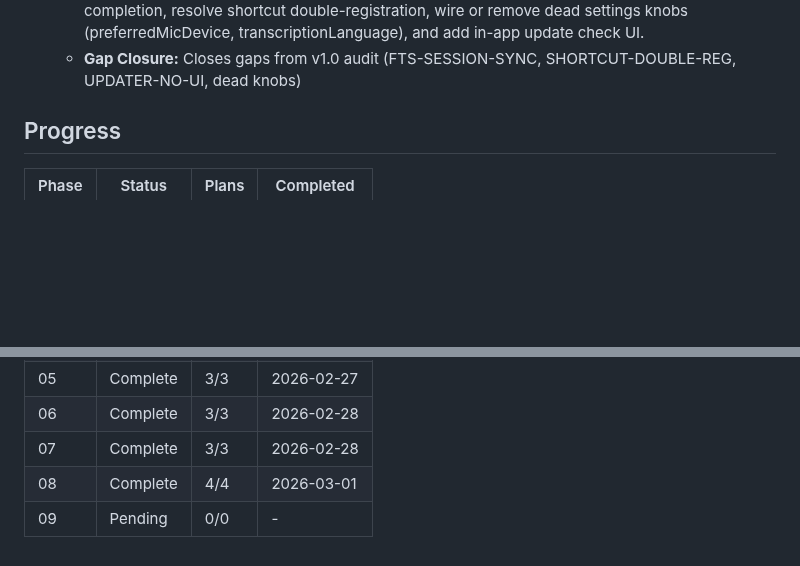
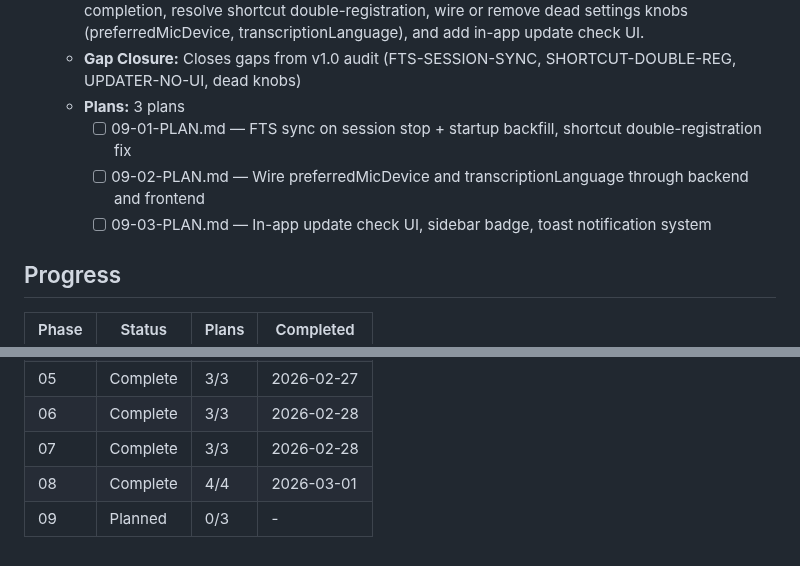
Before and after one commit to farce1/opennotes, a Markdown page: .planning/ROADMAP.md, 2 parts joined by grey strips. GitHub-like rendering; blank space fills up the shorter version.

Commit message:
docs(09): create phase plan

```diff
--- a/.planning/ROADMAP.md
+++ b/.planning/ROADMAP.md
@@ -48,6 +48,10 @@
 - [ ] Phase 09: Polish & Tech Debt Cleanup
   - **Goal:** Close integration gaps and tech debt from milestone audit: fix FTS sync on session completion, resolve shortcut double-registration, wire or remove dead settings knobs (preferredMicDevice, transcriptionLanguage), and add in-app update check UI.
   - **Gap Closure:** Closes gaps from v1.0 audit (FTS-SESSION-SYNC, SHORTCUT-DOUBLE-REG, UPDATER-NO-UI, dead knobs)
+  - **Plans:** 3 plans
+    - [ ] 09-01-PLAN.md — FTS sync on session stop + startup backfill, shortcut double-registration fix
+    - [ ] 09-02-PLAN.md — Wire preferredMicDevice and transcriptionLanguage through backend and frontend
+    - [ ] 09-03-PLAN.md — In-app update check UI, sidebar badge, toast notification system
 
 ## Progress
 
@@ -61,4 +65,4 @@
 | 06 | Complete | 3/3 | 2026-02-28 |
 | 07 | Complete | 3/3 | 2026-02-28 |
 | 08 | Complete | 4/4 | 2026-03-01 |
-| 09 | Pending | 0/0 | - |
+| 09 | Planned | 0/3 | - |
```
